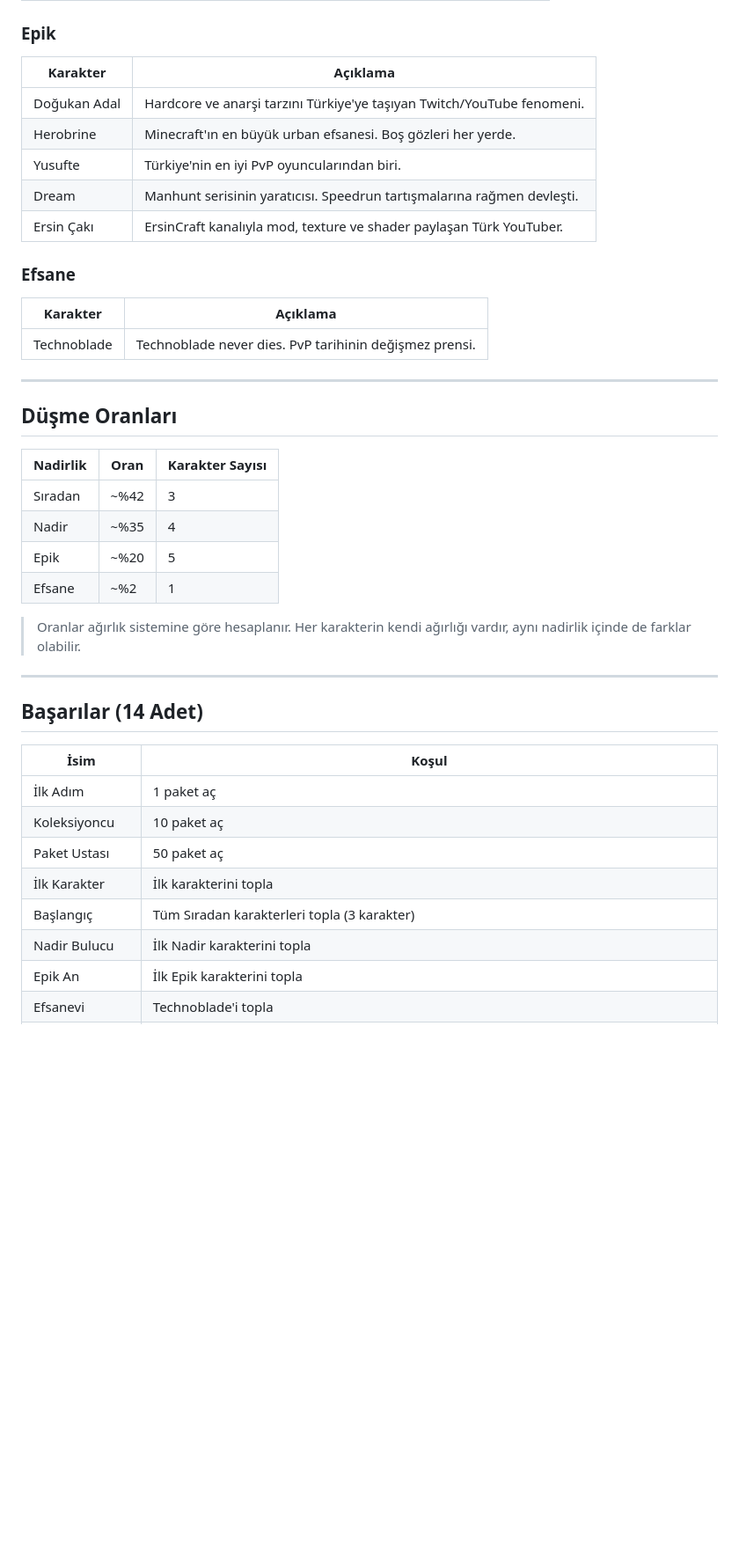
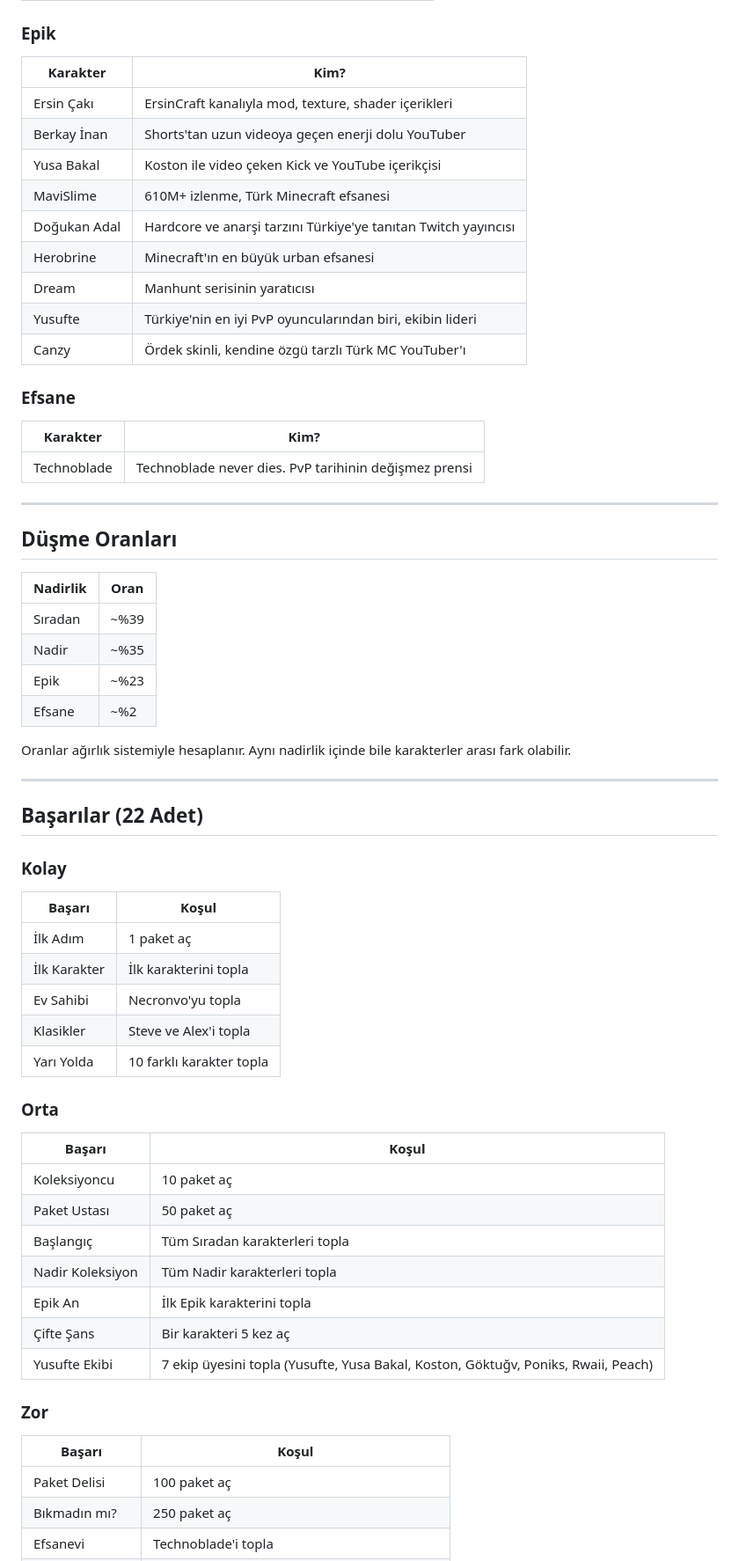
Before and after one commit to nvoteam/pmk, a Markdown page: README.md, the part around one of its changes. Shown at 88% size. GitHub-like rendering; blank space fills up the shorter version.

```diff
--- a/README.md
+++ b/README.md
@@ -57,42 +61,62 @@ Oturumun açık kaldığı sürece bir daha giriş yapman gerekmez. Çıkış ya
 
 ### Epik
-| Karakter | Açıklama |
-|----------|----------|
-| Doğukan Adal | Hardcore ve anarşi tarzını Türkiye'ye taşıyan Twitch/YouTube fenomeni. |
-| Herobrine | Minecraft'ın en büyük urban efsanesi. Boş gözleri her yerde. |
-| Yusufte | Türkiye'nin en iyi PvP oyuncularından biri. |
-| Dream | Manhunt serisinin yaratıcısı. Speedrun tartışmalarına rağmen devleşti. |
-| Ersin Çakı | ErsinCraft kanalıyla mod, texture ve shader paylaşan Türk YouTuber. |
+| Karakter | Kim? |
+|----------|------|
+| Ersin Çakı | ErsinCraft kanalıyla mod, texture, shader içerikleri |
+| Berkay İnan | Shorts'tan uzun videoya geçen enerji dolu YouTuber |
+| Yusa Bakal | Koston ile video çeken Kick ve YouTube içerikçisi |
+| MaviSlime | 610M+ izlenme, Türk Minecraft efsanesi |
+| Doğukan Adal | Hardcore ve anarşi tarzını Türkiye'ye tanıtan Twitch yayıncısı |
+| Herobrine | Minecraft'ın en büyük urban efsanesi |
+| Dream | Manhunt serisinin yaratıcısı |
+| Yusufte | Türkiye'nin en iyi PvP oyuncularından biri, ekibin lideri |
+| Canzy | Ördek skinli, kendine özgü tarzlı Türk MC YouTuber'ı |
 
 ### Efsane
-| Karakter | Açıklama |
-|----------|----------|
-| Technoblade | Technoblade never dies. PvP tarihinin değişmez prensi. |
+| Karakter | Kim? |
+|----------|------|
+| Technoblade | Technoblade never dies. PvP tarihinin değişmez prensi |
 
 ---
 
 ## Düşme Oranları
 
-| Nadirlik | Oran  | Karakter Sayısı |
-|----------|-------|-----------------|
-| Sıradan  | ~%42  | 3               |
-| Nadir    | ~%35  | 4               |
-| Epik     | ~%20  | 5               |
-| Efsane   | ~%2   | 1               |
+| Nadirlik | Oran |
+|----------|------|
+| Sıradan  | ~%39 |
+| Nadir    | ~%35 |
+| Epik     | ~%23 |
+| Efsane   | ~%2  |
 
-> Oranlar ağırlık sistemine göre hesaplanır. Her karakterin kendi ağırlığı vardır, aynı nadirlik içinde de farklar olabilir.
+Oranlar ağırlık sistemiyle hesaplanır. Aynı nadirlik içinde bile karakterler arası fark olabilir.
 
 ---
 
-## Başarılar (14 Adet)
+## Başarılar (22 Adet)
 
-| İsim | Koşul |
-|------|-------|
+### Kolay
+| Başarı | Koşul |
+|--------|-------|
 | İlk Adım | 1 paket aç |
+| İlk Karakter | İlk karakterini topla |
+| Ev Sahibi | Necronvo'yu topla |
+| Klasikler | Steve ve Alex'i topla |
+| Yarı Yolda | 10 farklı karakter topla |
+
+### Orta
+| Başarı | Koşul |
+|--------|-------|
 | Koleksiyoncu | 10 paket aç |
 | Paket Ustası | 50 paket aç |
-| İlk Karakter | İlk karakterini topla |
-| Başlangıç | Tüm Sıradan karakterleri topla (3 karakter) |
-| Nadir Bulucu | İlk Nadir karakterini topla |
+| Başlangıç | Tüm Sıradan karakterleri topla |
+| Nadir Koleksiyon | Tüm Nadir karakterleri topla |
 | Epik An | İlk Epik karakterini topla |
+| Çifte Şans | Bir karakteri 5 kez aç |
+| Yusufte Ekibi | 7 ekip üyesini topla (Yusufte, Yusa Bakal, Koston, Göktuğv, Poniks, Rwaii, Peach) |
+
+### Zor
+| Başarı | Koşul |
+|--------|-------|
+| Paket Delisi | 100 paket aç |
+| Bıkmadın mı? | 250 paket aç |
 | Efsanevi | Technoblade'i topla |
```
Also changed, not shown: other parts of README.md (+59 -80 lines).
